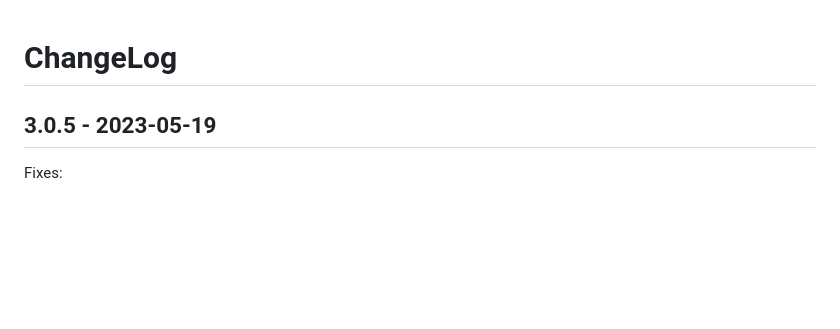
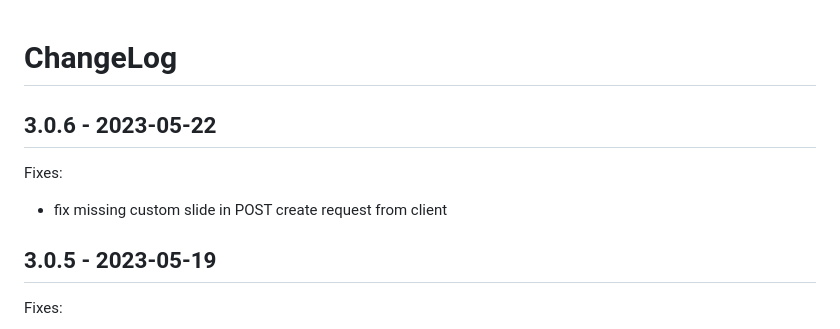
Before and after one commit to DE-IBH/b3lb, a Markdown page: CHANGELOG.md, the part around the change. Rendered like a GitHub page; blank space fills up the shorter version.

Commit message:
CHANGELOG.md: update for 3.0.6

```diff
--- a/CHANGELOG.md
+++ b/CHANGELOG.md
@@ -1,4 +1,10 @@
 # ChangeLog
+
+## 3.0.6 - 2023-05-22
+
+Fixes:
+- fix missing custom slide in POST create request from client
+
 
 ## 3.0.5 - 2023-05-19
 
```
